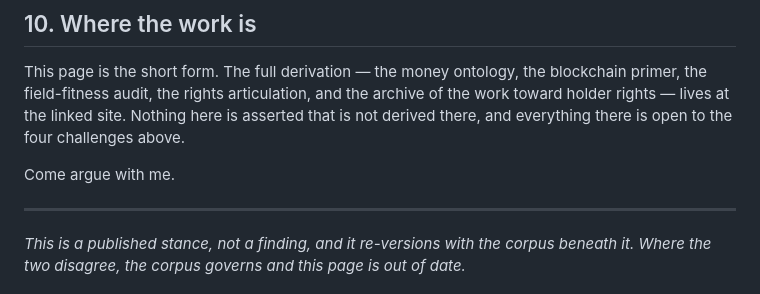
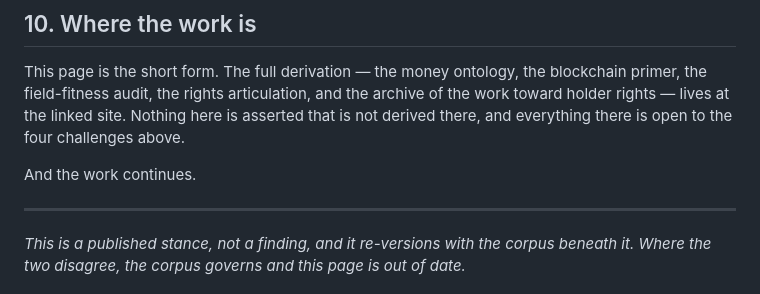
Before and after one commit to styg-DRep/coordination-commons, a Markdown page: _source/what-cardano-is.md, the part around the change. GitHub-like rendering.

Commit message:
Update closing statement in what-cardano-is.md

```diff
--- a/_source/what-cardano-is.md
+++ b/_source/what-cardano-is.md
@@ -128,7 +128,7 @@ I expect parts of this to re-version. The money ontology in particular will be t
 
 This page is the short form. The full derivation — the money ontology, the blockchain primer, the field-fitness audit, the rights articulation, and the archive of the work toward holder rights — lives at the linked site. Nothing here is asserted that is not derived there, and everything there is open to the four challenges above.
 
-Come argue with me.
+And the work continues.
 
 ---
 
```
